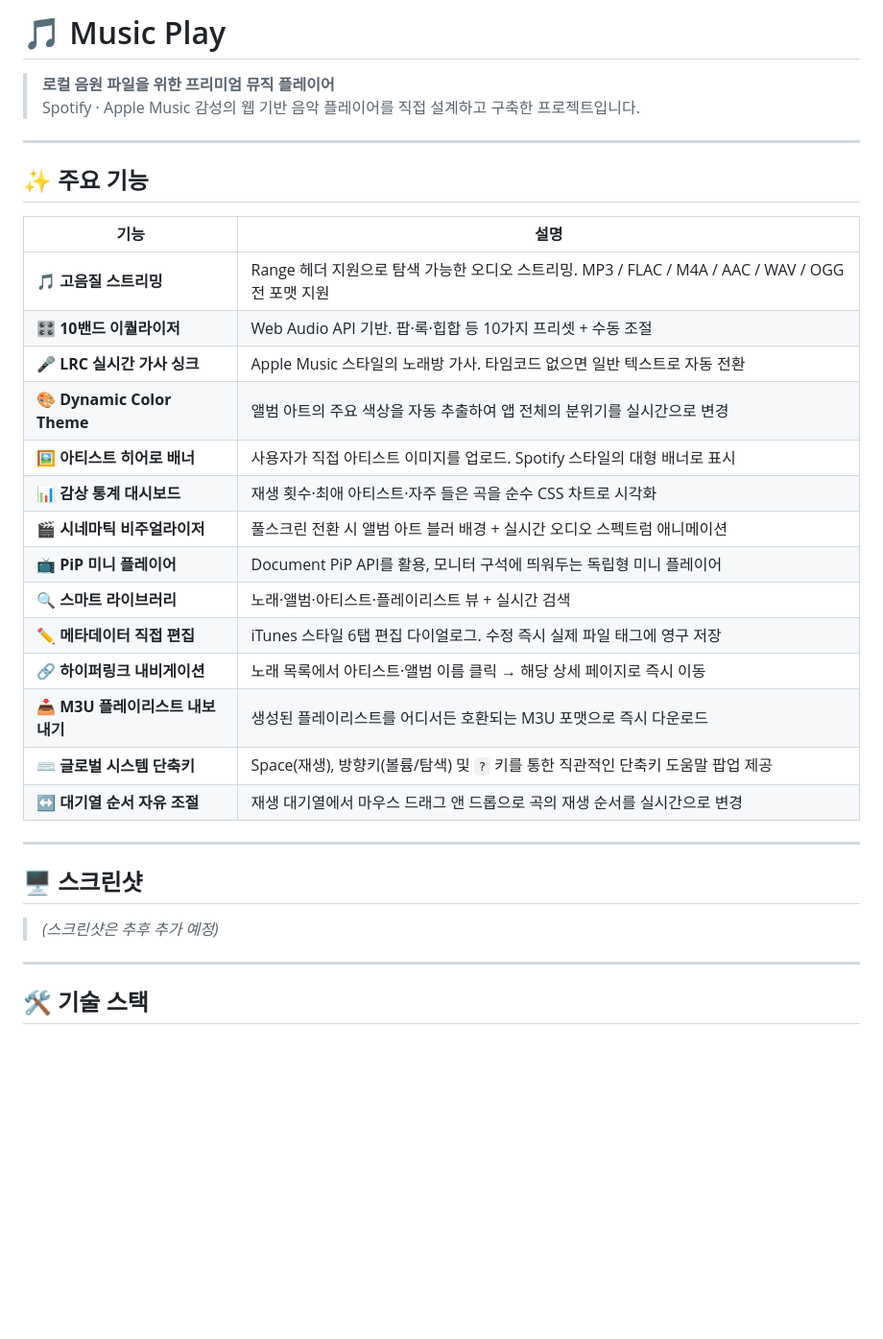
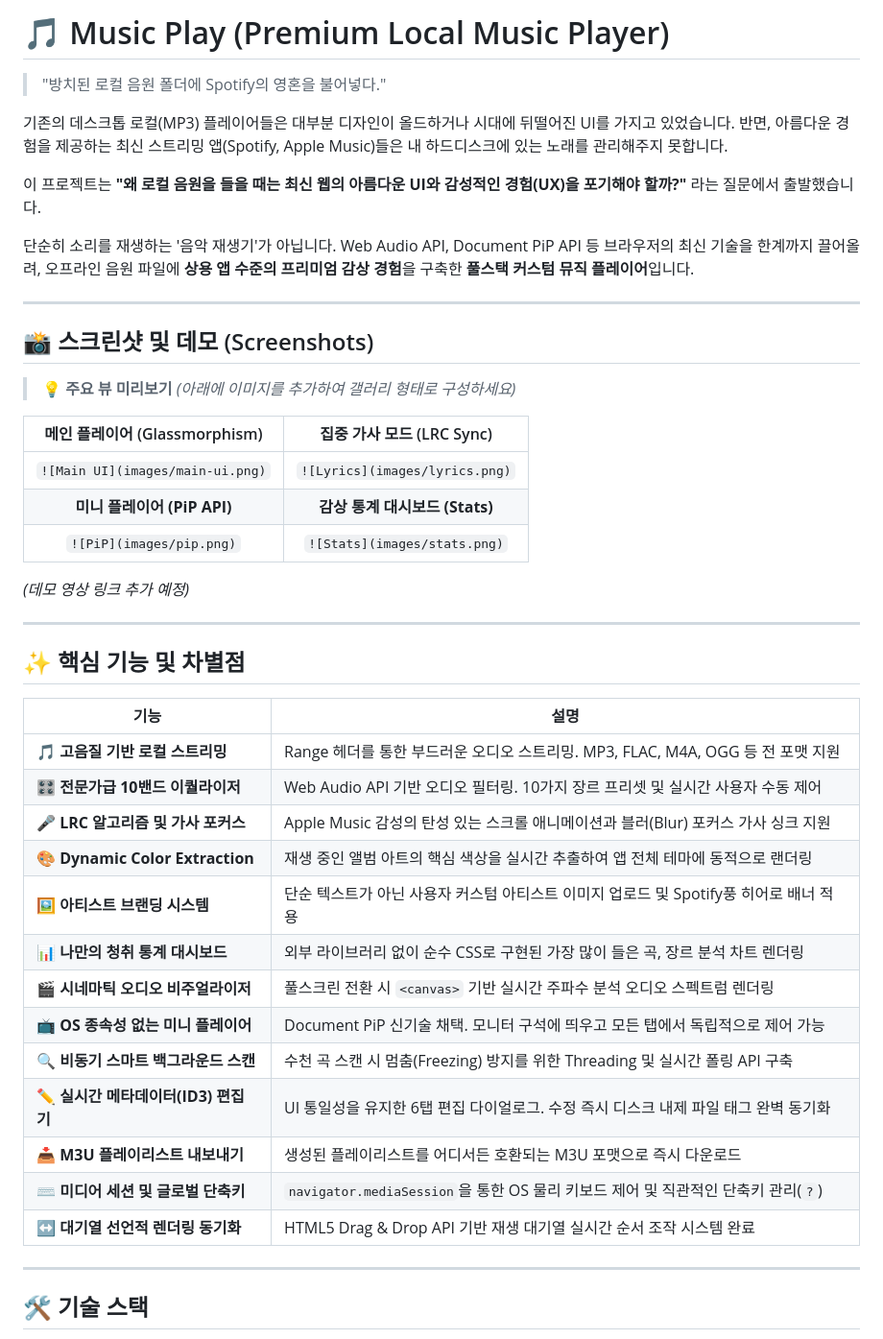
Before and after one commit to mond79/MusicPlay, a Markdown page: README.md, the part around the change. Shown at 96% size. Drawn GitHub-style; blank space fills up the shorter version.

Commit message:
Docs: README 타이틀 서사 강화 및 기능 목록 리팩토링

```diff
--- a/README.md
+++ b/README.md
@@ -1,34 +1,46 @@
-# 🎵 Music Play
+# 🎵 Music Play (Premium Local Music Player)
 
-> **로컬 음원 파일을 위한 프리미엄 뮤직 플레이어**
-> Spotify · Apple Music 감성의 웹 기반 음악 플레이어를 직접 설계하고 구축한 프로젝트입니다.
+> "방치된 로컬 음원 폴더에 Spotify의 영혼을 불어넣다."
+
+기존의 데스크톱 로컬(MP3) 플레이어들은 대부분 디자인이 올드하거나 시대에 뒤떨어진 UI를 가지고 있었습니다. 반면, 아름다운 경험을 제공하는 최신 스트리밍 앱(Spotify, Apple Music)들은 내 하드디스크에 있는 노래를 관리해주지 못합니다.
+
+이 프로젝트는 **"왜 로컬 음원을 들을 때는 최신 웹의 아름다운 UI와 감성적인 경험(UX)을 포기해야 할까?"** 라는 질문에서 출발했습니다.
+
+단순히 소리를 재생하는 '음악 재생기'가 아닙니다. Web Audio API, Document PiP API 등 브라우저의 최신 기술을 한계까지 끌어올려, 오프라인 음원 파일에 **상용 앱 수준의 프리미엄 감상 경험**을 구축한 **풀스택 커스텀 뮤직 플레이어**입니다.
 
 ---
 
-## ✨ 주요 기능
+## 📸 스크린샷 및 데모 (Screenshots)
+
+> 💡 **주요 뷰 미리보기** *(아래에 이미지를 추가하여 갤러리 형태로 구성하세요)*
+
+| 메인 플레이어 (Glassmorphism) | 집중 가사 모드 (LRC Sync) |
+| :---: | :---: |
+| `![Main UI](images/main-ui.png)` | `![Lyrics](images/lyrics.png)` |
+| **미니 플레이어 (PiP API)** | **감상 통계 대시보드 (Stats)** |
+| `![PiP](images/pip.png)` | `![Stats](images/stats.png)` |
+
+*(데모 영상 링크 추가 예정)*
+
+---
+
+## ✨ 핵심 기능 및 차별점
 
 | 기능 | 설명 |
 |------|------|
-| 🎵 **고음질 스트리밍** | Range 헤더 지원으로 탐색 가능한 오디오 스트리밍. MP3 / FLAC / M4A / AAC / WAV / OGG 전 포맷 지원 |
-| 🎛️ **10밴드 이퀄라이저** | Web Audio API 기반. 팝·록·힙합 등 10가지 프리셋 + 수동 조절 |
-| 🎤 **LRC 실시간 가사 싱크** | Apple Music 스타일의 노래방 가사. 타임코드 없으면 일반 텍스트로 자동 전환 |
-| 🎨 **Dynamic Color Theme** | 앨범 아트의 주요 색상을 자동 추출하여 앱 전체의 분위기를 실시간으로 변경 |
-| 🖼️ **아티스트 히어로 배너** | 사용자가 직접 아티스트 이미지를 업로드. Spotify 스타일의 대형 배너로 표시 |
-| 📊 **감상 통계 대시보드** | 재생 횟수·최애 아티스트·자주 들은 곡을 순수 CSS 차트로 시각화 |
-| 🎬 **시네마틱 비주얼라이저** | 풀스크린 전환 시 앨범 아트 블러 배경 + 실시간 오디오 스펙트럼 애니메이션 |
-| 📺 **PiP 미니 플레이어** | Document PiP API를 활용, 모니터 구석에 띄워두는 독립형 미니 플레이어 |
-| 🔍 **스마트 라이브러리** | 노래·앨범·아티스트·플레이리스트 뷰 + 실시간 검색 |
-| ✏️ **메타데이터 직접 편집** | iTunes 스타일 6탭 편집 다이얼로그. 수정 즉시 실제 파일 태그에 영구 저장 |
-| 🔗 **하이퍼링크 내비게이션** | 노래 목록에서 아티스트·앨범 이름 클릭 → 해당 상세 페이지로 즉시 이동 |
+| 🎵 **고음질 기반 로컬 스트리밍** | Range 헤더를 통한 부드러운 오디오 스트리밍. MP3, FLAC, M4A, OGG 등 전 포맷 지원 |
+| 🎛️ **전문가급 10밴드 이퀄라이저** | Web Audio API 기반 오디오 필터링. 10가지 장르 프리셋 및 실시간 사용자 수동 제어 |
+| 🎤 **LRC 알고리즘 및 가사 포커스** | Apple Music 감성의 탄성 있는 스크롤 애니메이션과 블러(Blur) 포커스 가사 싱크 지원 |
+| 🎨 **Dynamic Color Extraction** | 재생 중인 앨범 아트의 핵심 색상을 실시간 추출하여 앱 전체 테마에 동적으로 랜더링 |
+| 🖼️ **아티스트 브랜딩 시스템** | 단순 텍스트가 아닌 사용자 커스텀 아티스트 이미지 업로드 및 Spotify풍 히어로 배너 적용 |
+| 📊 **나만의 청취 통계 대시보드** | 외부 라이브러리 없이 순수 CSS로 구현된 가장 많이 들은 곡, 장르 분석 차트 렌더링 |
+| 🎬 **시네마틱 오디오 비주얼라이저**| 풀스크린 전환 시 `<canvas>` 기반 실시간 주파수 분석 오디오 스펙트럼 렌더링 |
+| 📺 **OS 종속성 없는 미니 플레이어** | Document PiP 신기술 채택. 모니터 구석에 띄우고 모든 탭에서 독립적으로 제어 가능 |
+| 🔍 **비동기 스마트 백그라운드 스캔**| 수천 곡 스캔 시 멈춤(Freezing) 방지를 위한 Threading 및 실시간 폴링 API 구축 |
+| ✏️ **실시간 메타데이터(ID3) 편집기**| UI 통일성을 유지한 6탭 편집 다이얼로그. 수정 즉시 디스크 내제 파일 태그 완벽 동기화 |
 | 📥 **M3U 플레이리스트 내보내기** | 생성된 플레이리스트를 어디서든 호환되는 M3U 포맷으로 즉시 다운로드 |
-| ⌨️ **글로벌 시스템 단축키** | Space(재생), 방향키(볼륨/탐색) 및 `?` 키를 통한 직관적인 단축키 도움말 팝업 제공 |
-| ↔️ **대기열 순서 자유 조절** | 재생 대기열에서 마우스 드래그 앤 드롭으로 곡의 재생 순서를 실시간으로 변경 |
-
----
-
-## 🖥️ 스크린샷
-
-> *(스크린샷은 추후 추가 예정)*
+| ⌨️ **미디어 세션 및 글로벌 단축키** | `navigator.mediaSession`을 통한 OS 물리 키보드 제어 및 직관적인 단축키 관리(`?`) |
+| ↔️ **대기열 선언적 렌더링 동기화** | HTML5 Drag & Drop API 기반 재생 대기열 실시간 순서 조작 시스템 완료 |
 
 ---
 
```
